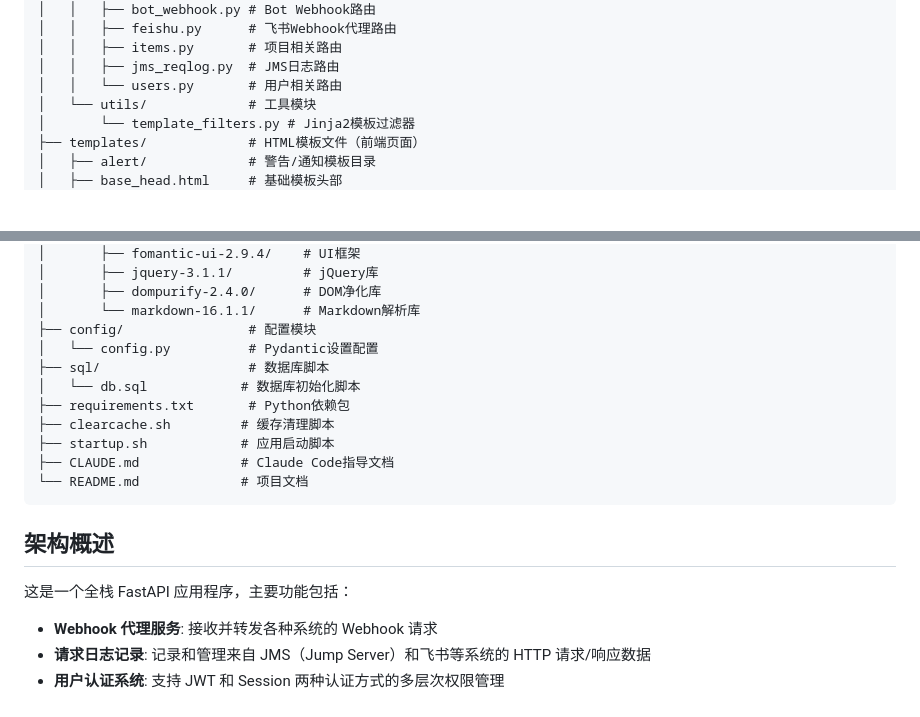
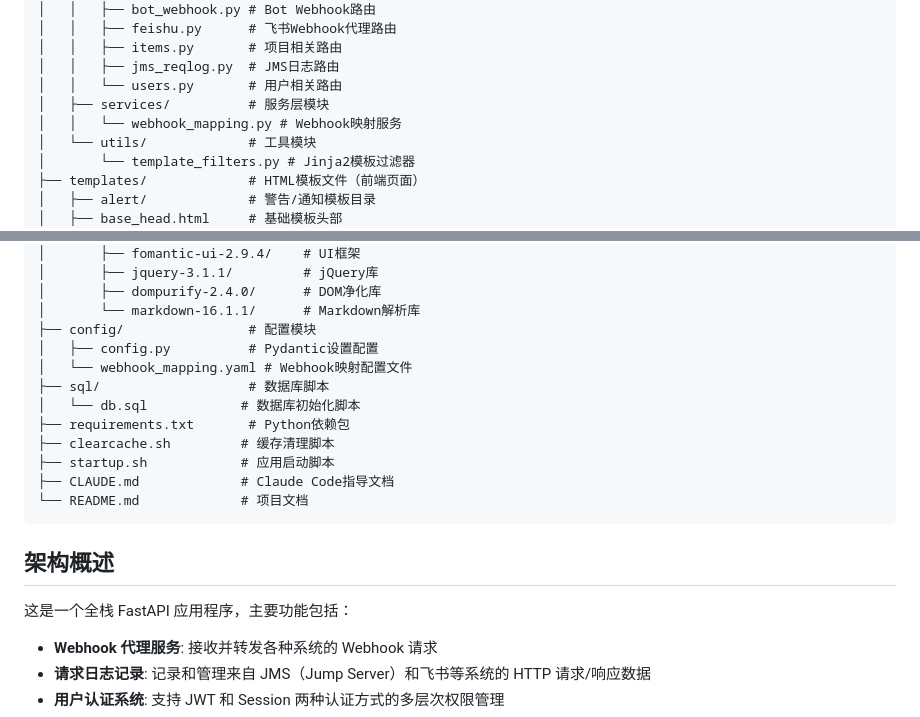
Before and after one commit to tangr/cmdb-webhooks, a Markdown page: CLAUDE.md, 2 parts joined by grey strips. Drawn GitHub-style; blank space fills up the shorter version.

Commit message:
update CLAUDE.md by claude code

```diff
--- a/CLAUDE.md
+++ b/CLAUDE.md
@@ -48,6 +48,8 @@ webhook-proxy/
 │   │   ├── items.py       # 项目相关路由
 │   │   ├── jms_reqlog.py  # JMS日志路由
 │   │   └── users.py       # 用户相关路由
+│   ├── services/          # 服务层模块
+│   │   └── webhook_mapping.py # Webhook映射服务
 │   └── utils/             # 工具模块
 │       └── template_filters.py # Jinja2模板过滤器
 ├── templates/             # HTML模板文件（前端页面）
@@ -66,7 +68,8 @@ webhook-proxy/
 │       ├── dompurify-2.4.0/      # DOM净化库
 │       └── markdown-16.1.1/      # Markdown解析库
 ├── config/                # 配置模块
-│   └── config.py          # Pydantic设置配置
+│   ├── config.py          # Pydantic设置配置
+│   └── webhook_mapping.yaml # Webhook映射配置文件
 ├── sql/                   # 数据库脚本
 │   └── db.sql            # 数据库初始化脚本
 ├── requirements.txt       # Python依赖包
@@ -79,6 +82,7 @@ webhook-proxy/
 ## 架构概述
 
 这是一个全栈 FastAPI 应用程序，主要功能包括：
+
 - **Webhook 代理服务**: 接收并转发各种系统的 Webhook 请求
 - **请求日志记录**: 记录和管理来自 JMS（Jump Server）和飞书等系统的 HTTP 请求/响应数据
 - **用户认证系统**: 支持 JWT 和 Session 两种认证方式的多层次权限管理
```
Also changed, not shown: other parts of CLAUDE.md (+10 -2 lines).
